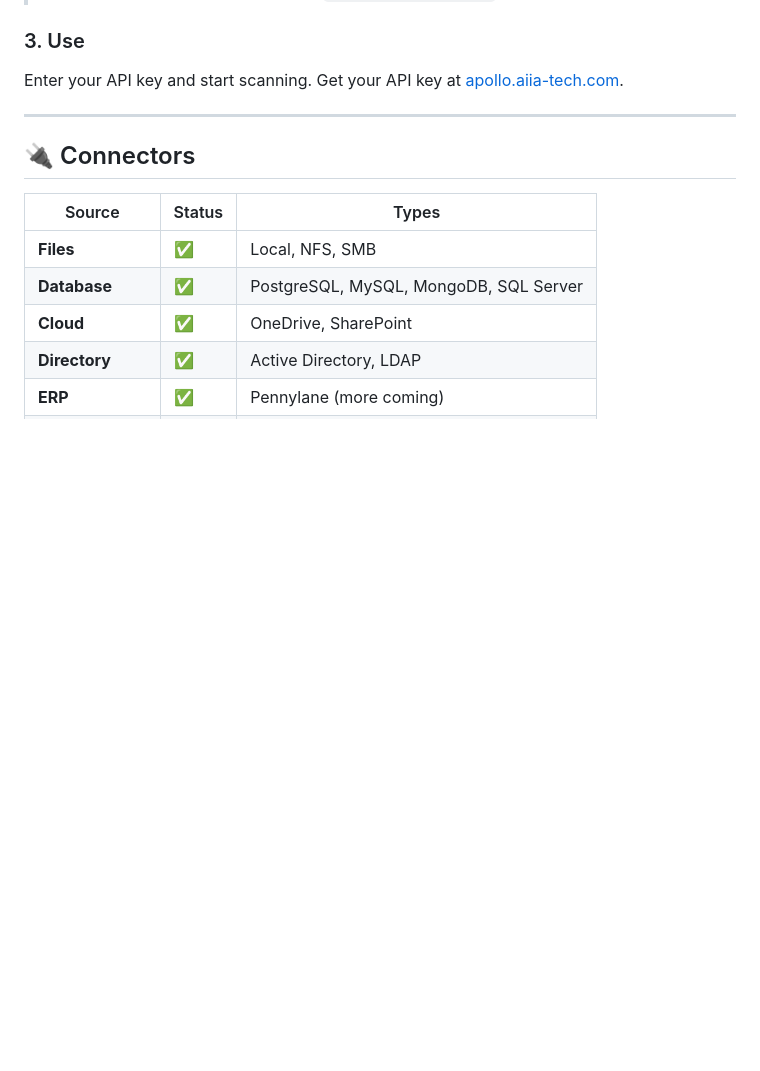
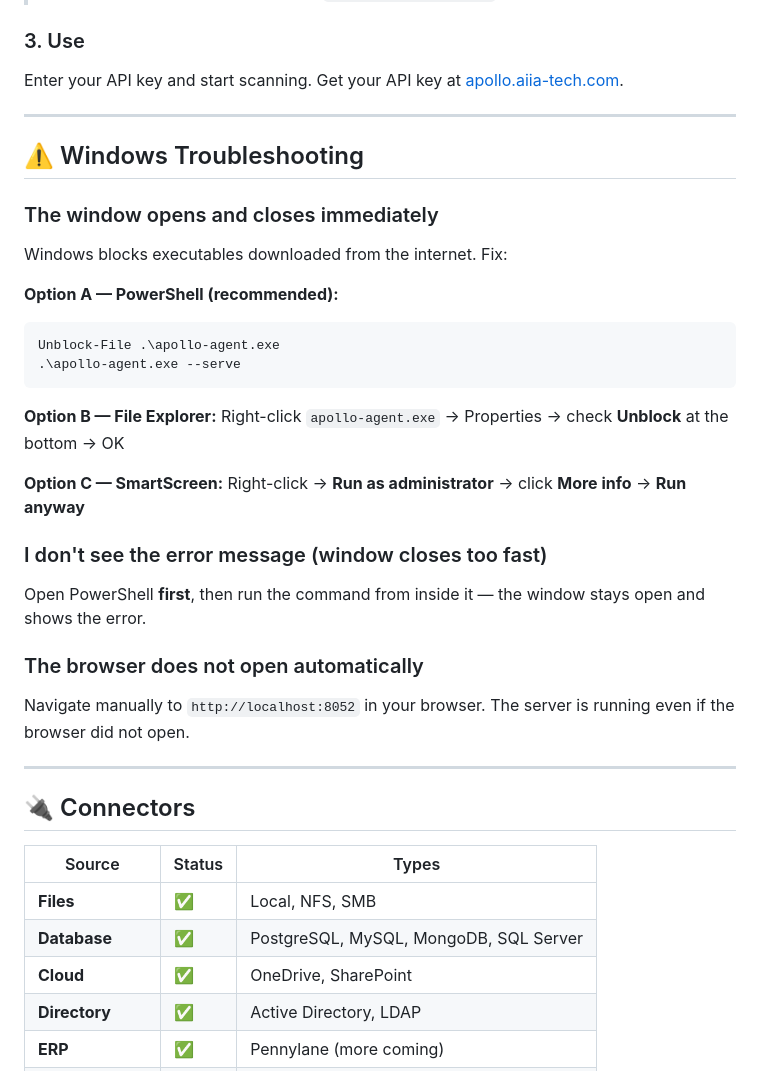
Before and after one commit to ggabrie2025/apollo_data_auditor, a Markdown page: README.md, the part around the change. Drawn GitHub-style; blank space fills up the shorter version.

Commit message:
docs(readme): add Windows troubleshooting section
- Window closes immediately → Unblock-File / Properties / Run as admin
- Error not visible → open PowerShell first then run
- Browser not opening → navigate manually to http://localhost:8052

Copyright: (c) 2025-2026 Gilles Gabriel <gilles.gabriel@noos.fr>
Co-Authored-By: Claude Sonnet 4.6 <noreply@anthropic.com>

````diff
--- a/README.md
+++ b/README.md
@@ -67,6 +67,34 @@ chmod +x ./apollo-agent
 ### 3. Use
 
 Enter your API key and start scanning. Get your API key at [apollo.aiia-tech.com](https://apollo.aiia-tech.com).
+
+---
+
+## ⚠️ Windows Troubleshooting
+
+### The window opens and closes immediately
+
+Windows blocks executables downloaded from the internet. Fix:
+
+**Option A — PowerShell (recommended):**
+```powershell
+Unblock-File .\apollo-agent.exe
+.\apollo-agent.exe --serve
+```
+
+**Option B — File Explorer:**
+Right-click `apollo-agent.exe` → Properties → check **Unblock** at the bottom → OK
+
+**Option C — SmartScreen:**
+Right-click → **Run as administrator** → click **More info** → **Run anyway**
+
+### I don't see the error message (window closes too fast)
+
+Open PowerShell **first**, then run the command from inside it — the window stays open and shows the error.
+
+### The browser does not open automatically
+
+Navigate manually to `http://localhost:8052` in your browser. The server is running even if the browser did not open.
 
 ---
 
````
